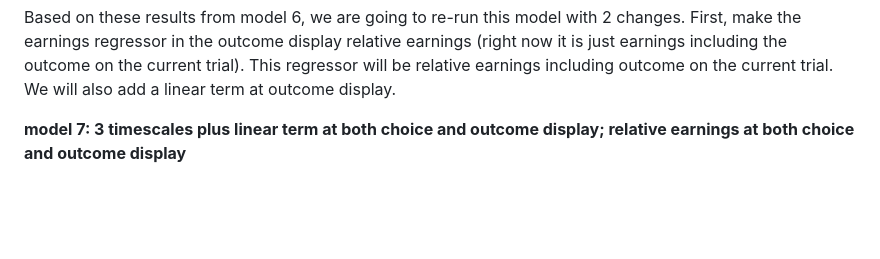
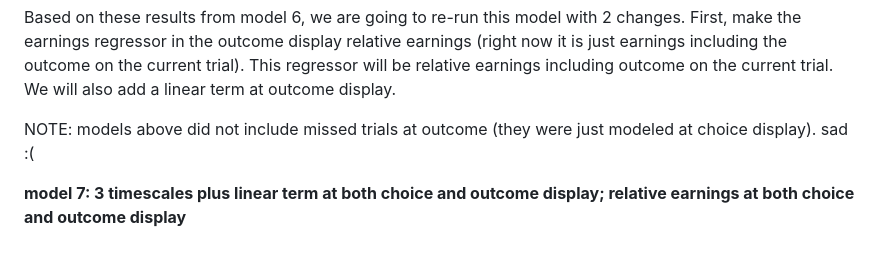
Before and after one commit to hayleyrbrooks/VNI, a Markdown page: analysis/vniSummary.md, the part around the change. Rendered like a GitHub page; blank space fills up the shorter version.

Commit message:
add note about not modeling missed trials at outcome display

```diff
--- a/analysis/vniSummary.md
+++ b/analysis/vniSummary.md
@@ -195,5 +195,6 @@ Based on these results above, we are going to move forward with our BOLD model 5
 
 Based on these results from model 6, we are going to re-run this model with 2 changes. First, make the earnings regressor in the outcome display relative earnings (right now it is just earnings including the outcome on the current trial). This regressor will be relative earnings including outcome on the current trial. We will also add a linear term at outcome display.
 
+NOTE: models above did not include missed trials at outcome (they were just modeled at choice display). sad :(
 
 **model 7: 3 timescales plus linear term at both choice and outcome display; relative earnings at both choice and outcome display**
```
